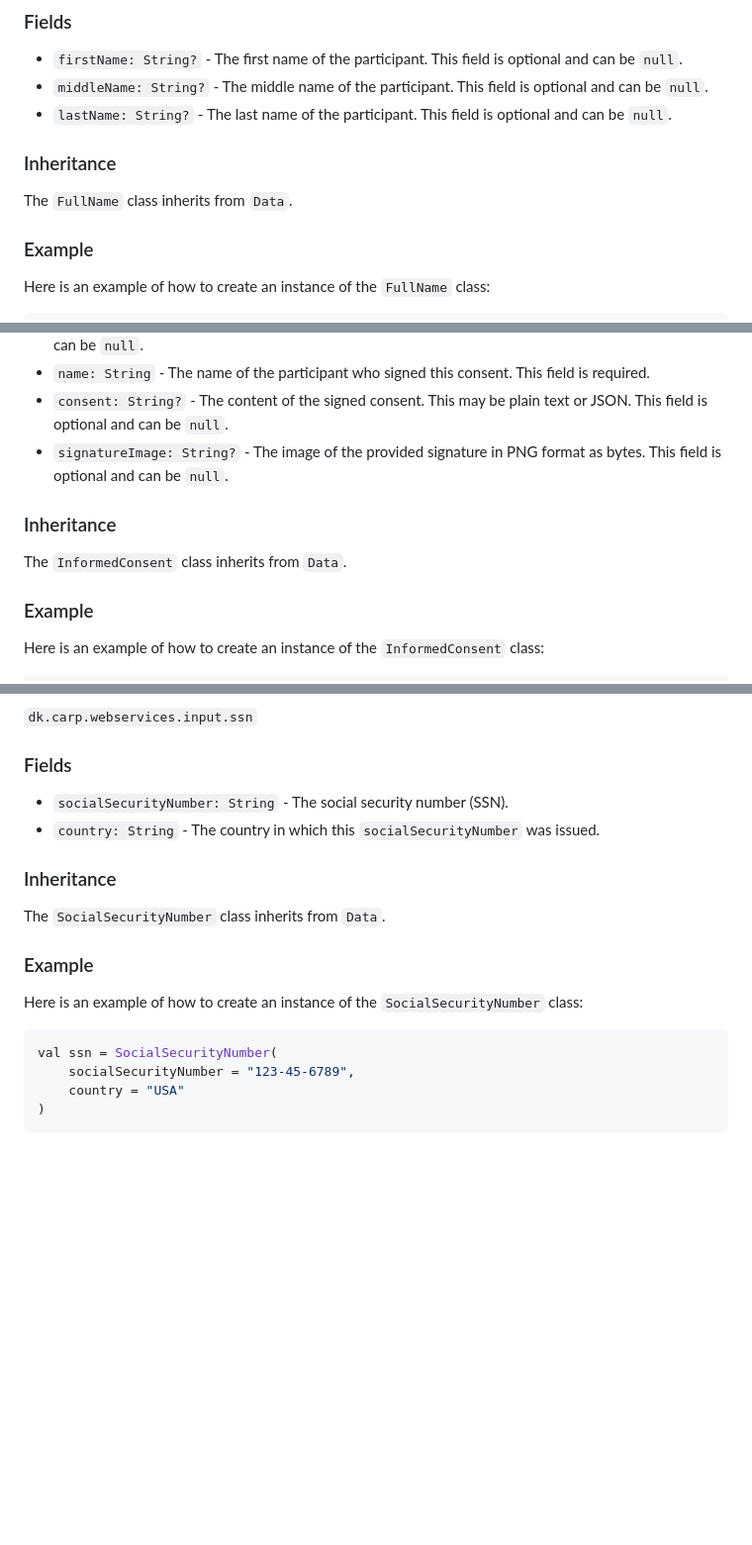
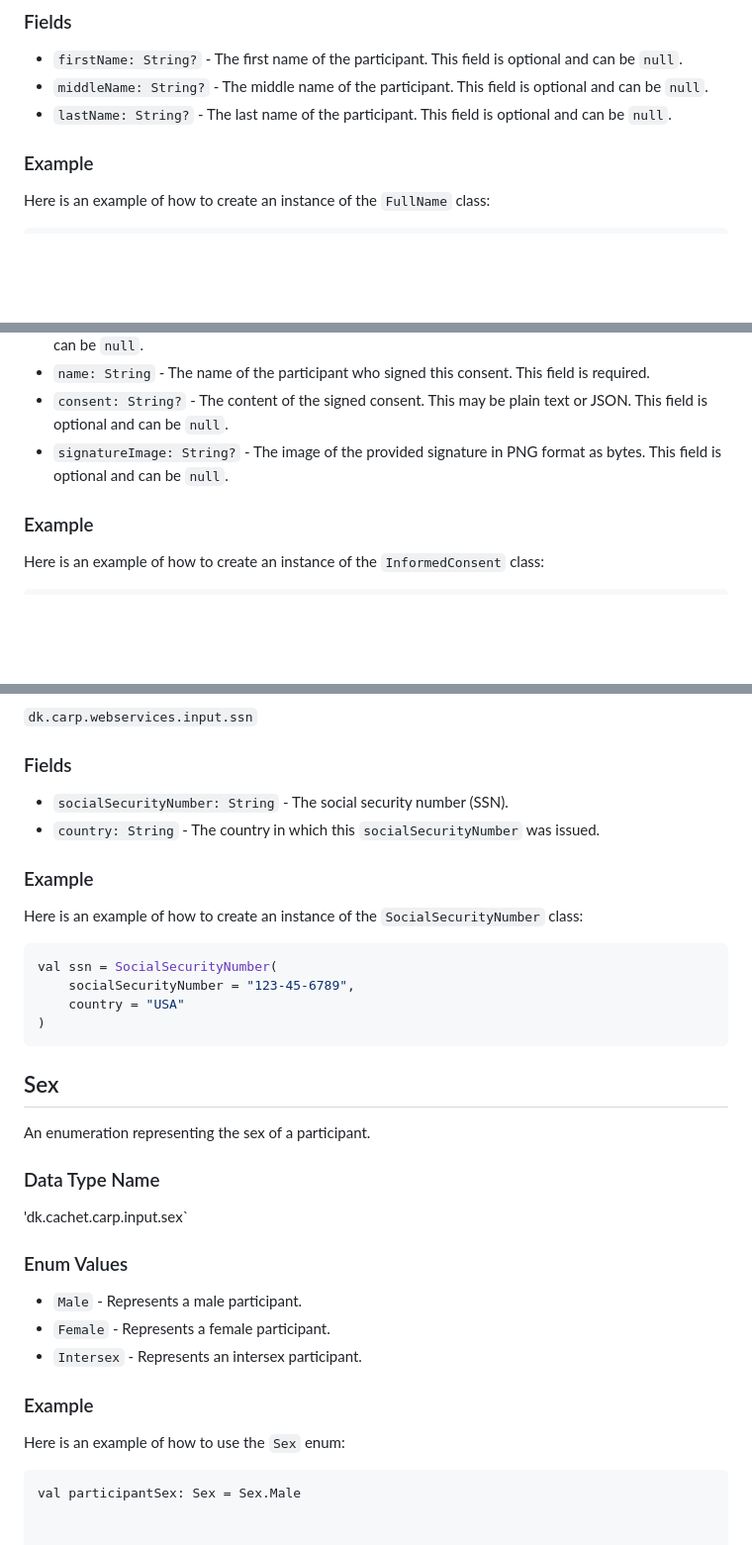
Before and after one commit to cph-cachet/carp-webservices-spring, a Markdown page: docs/input-data-types.md, 3 parts joined by grey strips. Shown at 99% size. GitHub-like rendering; blank space fills up the shorter version.

````diff
--- a/docs/input-data-types.md
+++ b/docs/input-data-types.md
@@ -98,10 +170,6 @@ Represents a full name of a participant.
 - `firstName: String?` - The first name of the participant. This field is optional and can be `null`.
 - `middleName: String?` - The middle name of the participant. This field is optional and can be `null`.
 - `lastName: String?` - The last name of the participant. This field is optional and can be `null`.
-
-### Inheritance
-
-The `FullName` class inherits from `Data`.
 
 ### Example
 
@@ -131,10 +199,6 @@ Represents an informed consent form signed by a participant.
 - `consent: String?` - The content of the signed consent. This may be plain text or JSON. This field is optional and can be `null`.
 - `signatureImage: String?` - The image of the provided signature in PNG format as bytes. This field is optional and can be `null`.
 
-### Inheritance
-
-The `InformedConsent` class inherits from `Data`.
-
 ### Example
 
 Here is an example of how to create an instance of the `InformedConsent` class:
@@ -187,10 +252,6 @@ Represents a social security number (SSN) with associated country information.
 - `socialSecurityNumber: String` - The social security number (SSN).
 - `country: String` - The country in which this `socialSecurityNumber` was issued.
 
-### Inheritance
-
-The `SocialSecurityNumber` class inherits from `Data`.
-
 ### Example
 
 Here is an example of how to create an instance of the `SocialSecurityNumber` class:
@@ -201,3 +262,24 @@ val ssn = SocialSecurityNumber(
     country = "USA"
 )
 ```
+
+## Sex
+
+An enumeration representing the sex of a participant.
+
+### Data Type Name
+
+'dk.cachet.carp.input.sex`
+
+### Enum Values
+
+- `Male` - Represents a male participant.
+- `Female` - Represents a female participant.
+- `Intersex` - Represents an intersex participant.
+
+### Example
+
+Here is an example of how to use the `Sex` enum:
+
+```kotlin
+val participantSex: Sex = Sex.Male
````
Also changed, not shown: other parts of docs/input-data-types.md (+75 -2 lines).
